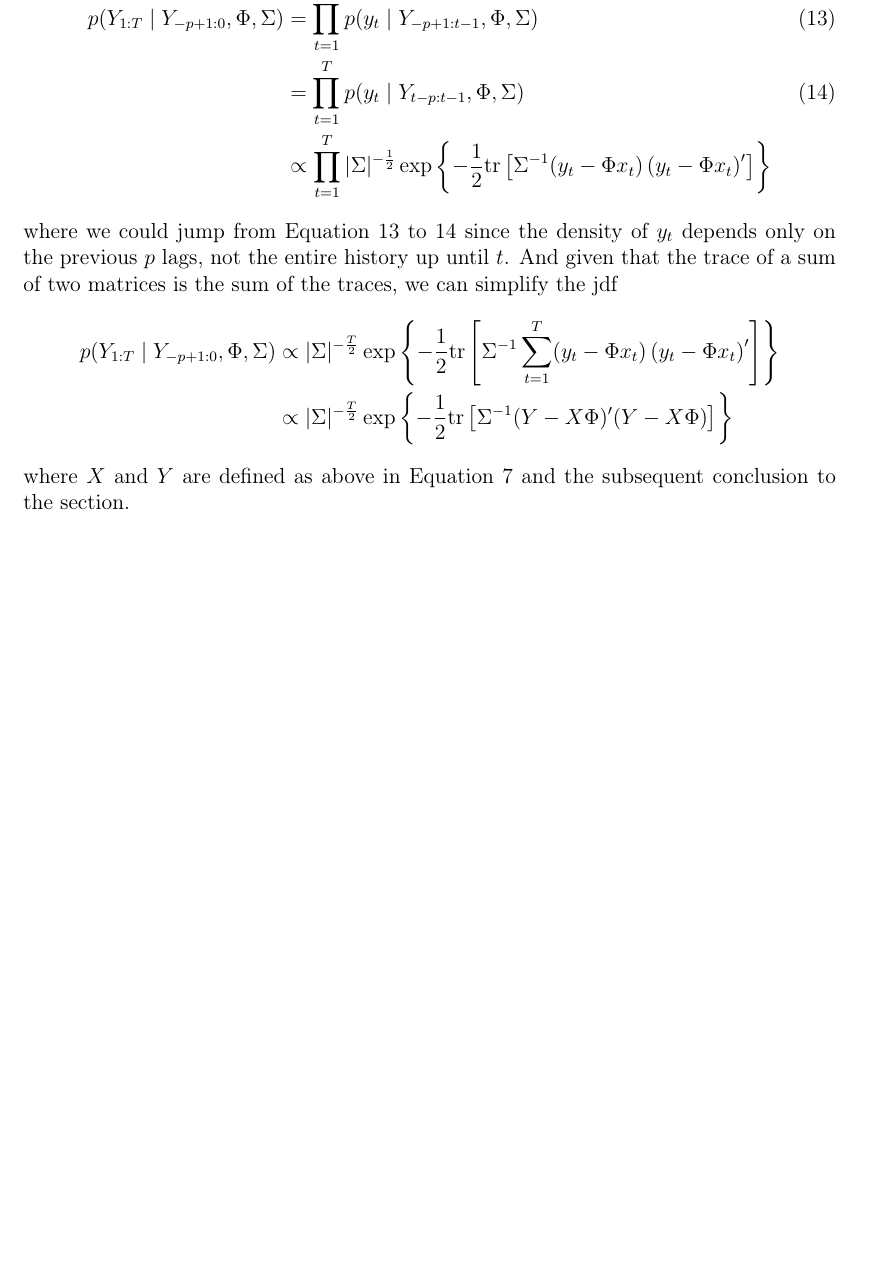
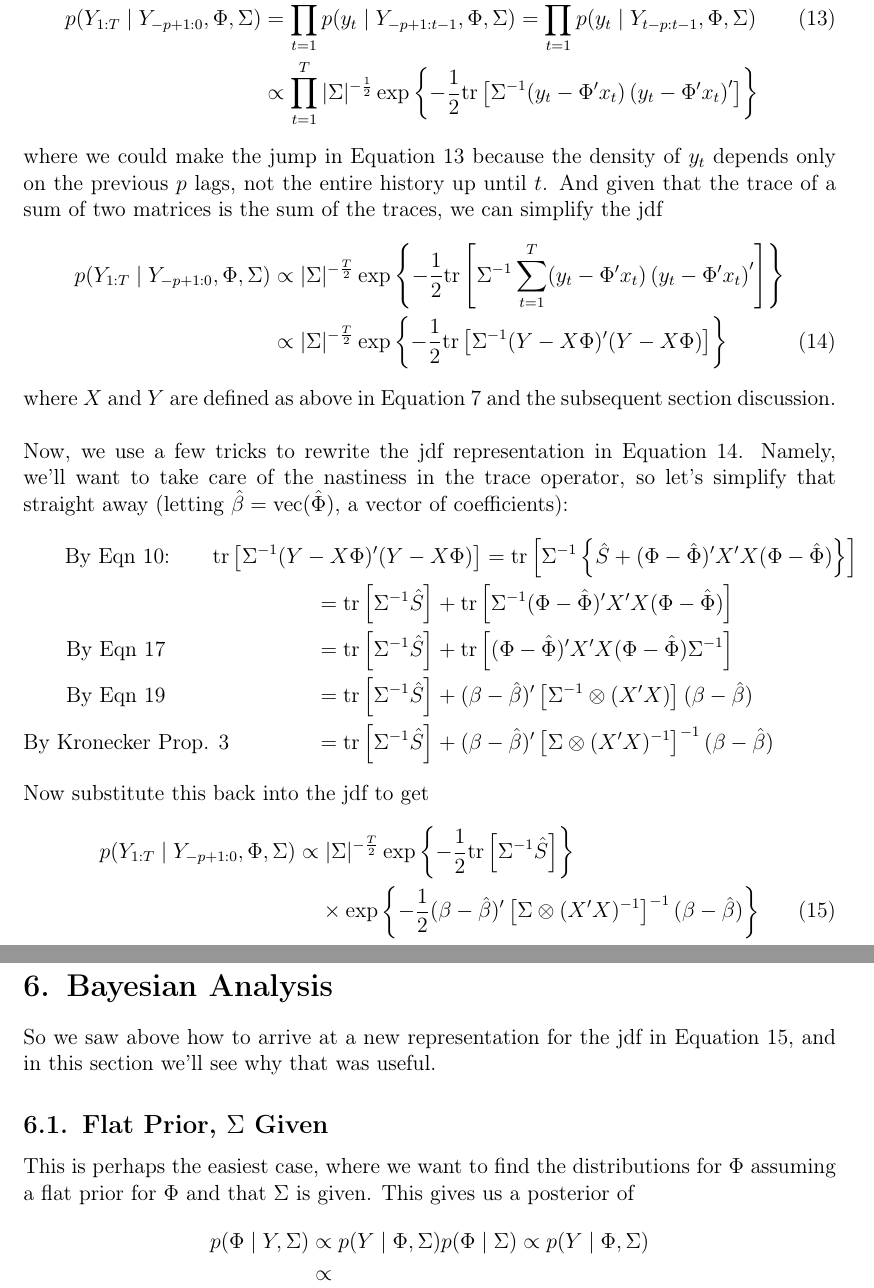
Before and after one commit to MattCocci/Notes, a LaTeX document (StatEconFinance/VARs/VARs.tex): part of page 5 of 10 before the commit and two parts of pages 4 and 5 of 10 after it, the two joined at a grey line, cut so that both start at the same text, the shorter picture padded with empty space. Compiled offline with pdfLaTeX.

Commit message:
Nearly finished the Bayesian treatment of VARs; fixed matrix notation and transposing

```diff
--- a/StatEconFinance/VARs/VARs.tex
+++ b/StatEconFinance/VARs/VARs.tex
@@ -245,18 +234,18 @@ Therefore, conditional on a presample $y_{-p+1}, \ldots, y_0$,
 the jdf is written
 \begin{align}
     p(Y_{1:T} \; | \; Y_{-p+1:0}, \Phi, \Sigma)
-	&= \prod_{t=1}^T p(y_t \; | \; Y_{-p+1:t-1}, \Phi, \Sigma)
+	&= \prod_{t=1}^T p(y_t \; | \; Y_{-p+1:t-1}, \Phi,
+	\Sigma)
+	= \prod_{t=1}^T p(y_t \; | \; Y_{t-p:t-1}, \Phi, \Sigma)
 	\label{jump1} \\
-    &= \prod_{t=1}^T p(y_t \; | \; Y_{t-p:t-1}, \Phi, \Sigma)
-	\label{jump2} \\
     &\propto \prod_{t=1}^T
 	|\Sigma|^{-\frac{1}{2}}
 	\exp\left\{ -\frac{1}{2} \text{tr} \left[ \Sigma^{-1}
-	(y_t - \Phi x_t)\left(y_t - \Phi x_t\right)'
+	(y_t - \Phi' x_t)\left(y_t - \Phi' x_t\right)'
 	\right]\right\} \notag
 \end{align}
-where we could jump from Equation \ref{jump1} to \ref{jump2}
-since the density of $y_t$ depends only on the previous
+where we could make the jump in Equation \ref{jump1}
+because the density of $y_t$ depends only on the previous
 $p$ lags, not the entire history up until $t$.
 And given that the trace of a sum of two matrices is the
 sum of the traces, we can simplify the jdf
@@ -265,17 +254,84 @@ sum of the traces, we can simplify the jdf
 	&\propto
 	|\Sigma|^{-\frac{T}{2}}
 	\exp\left\{ -\frac{1}{2} \text{tr} \left[ \Sigma^{-1}
-	\sum^T_{t=1} (y_t - \Phi x_t)\left(y_t - \Phi x_t\right)'
+	\sum^T_{t=1} (y_t - \Phi' x_t)\left(y_t -\Phi' x_t\right)'
 	\right]\right\} \notag \\
     &\propto
 	|\Sigma|^{-\frac{T}{2}}
 	\exp\left\{ -\frac{1}{2} \text{tr} \left[ \Sigma^{-1}
-	(Y - X\Phi)'(Y-X\Phi)\right]\right\} \notag
+	(Y - X\Phi)'(Y-X\Phi)\right]\right\} \label{jdf}
 \end{align}
 where $X$ and $Y$ are defined as above in Equation \ref{xy}
-and the subsequent conclusion to the section.
+and the subsequent section discussion.
+\\
+\\
+Now, we use a few tricks to rewrite the jdf representation
+in Equation \ref{jdf}. Namely, we'll want to take care
+of the nastiness in the trace operator, so let's simplify
+that straight away (letting $\hat{\beta} =
+\text{vec}(\hat{\Phi})$, a vector of coefficients):
+\begin{align*}
+    \text{By Eqn \ref{sumsq}:} \qquad
+	\text{tr} & \left[\Sigma^{-1}
+	(Y - X\Phi)'(Y-X\Phi)\right] =
+	\text{tr} \left[\Sigma^{-1} \left\{
+	\hat{S} + (\Phi - \hat{\Phi})'
+	X'X(\Phi - \hat{\Phi}) \right\}\right]  \\
+    &\qquad\qquad= \text{tr} \left[\Sigma^{-1}
+	\hat{S} \right] + \text{tr} \left[ \Sigma^{-1}
+	(\Phi - \hat{\Phi})'X'X(\Phi - \hat{\Phi}) \right] \\
+    \text{By Eqn \ref{tr}} \qquad \quad
+	&\qquad\qquad= \text{tr} \left[\Sigma^{-1}
+	\hat{S} \right] + \text{tr} \left[
+	(\Phi - \hat{\Phi})'X'X(\Phi - \hat{\Phi})
+	\Sigma^{-1} \right] \\
+    \text{By Eqn \ref{vecder}} \qquad \quad
+	&\qquad\qquad= \text{tr} \left[\Sigma^{-1}
+	\hat{S} \right] +
+	(\beta - \hat{\beta})'
+	\left[\Sigma^{-1} \otimes (X'X)\right]
+	(\beta - \hat{\beta}) \\
+    \text{By Kronecker Prop. 3}
+	&\qquad\qquad= \text{tr} \left[\Sigma^{-1}
+	\hat{S} \right] +
+	(\beta - \hat{\beta})'
+	\left[\Sigma \otimes (X'X)^{-1}\right]^{-1}
+	(\beta - \hat{\beta})
+\end{align*}
+Now substitute this back into the jdf to get
+\begin{align}
+    p(Y_{1:T} \; | \; Y_{-p+1:0}, \Phi, \Sigma)
+    \propto
+	&\;|\Sigma|^{-\frac{T}{2}}
+	\exp\left\{ -\frac{1}{2} \text{tr} \left[\Sigma^{-1}
+	\hat{S} \right] \right\} \notag \\
+    &\times
+	\exp\left\{ -\frac{1}{2}
+	(\beta - \hat{\beta})'
+	\left[\Sigma \otimes (X'X)^{-1}\right]^{-1}
+	(\beta - \hat{\beta})
+	\right\}  \label{bjdf}
+\end{align}
 
 
+\newpage
+\section{Bayesian Analysis}
+
+So we saw above how to arrive at a new representation
+for the jdf in Equation \ref{bjdf}, and in this section
+we'll see why that was useful.
+
+\subsection{Flat Prior, $\Sigma$ Given}
+
+This is perhaps the easiest case, where we want to find
+the distributions for $\Phi$ assuming a flat prior for
+$\Phi$ and that $\Sigma$ is given. This gives us
+a posterior of
+\begin{align*}
+    p(\Phi \; | \; Y, \Sigma) &\propto p( Y \; | \; \Phi, \Sigma)
+	p(\Phi \; | \; \Sigma) \propto p(Y \; |\; \Phi, \Sigma)\\
+    &\propto
+\end{align*}
 
 
 
```
Also changed, not shown: StatEconFinance/VARs/VARs.pdf, StatEconFinance/VARs/VARs.tex (51 more changed lines), 2 other files.
